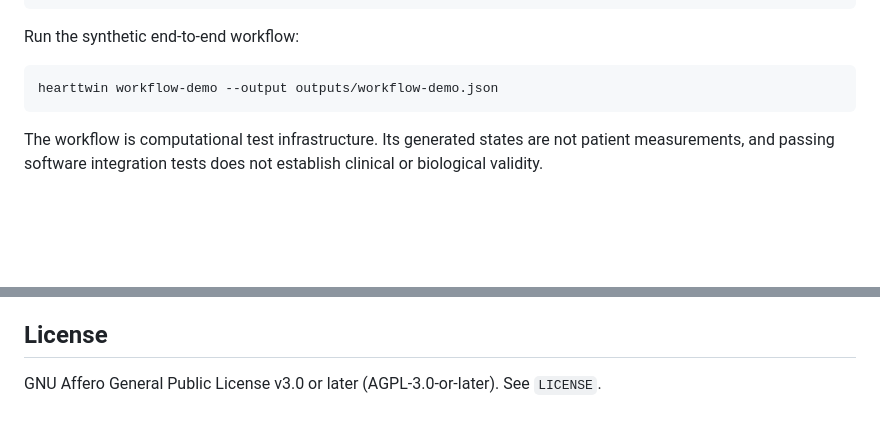
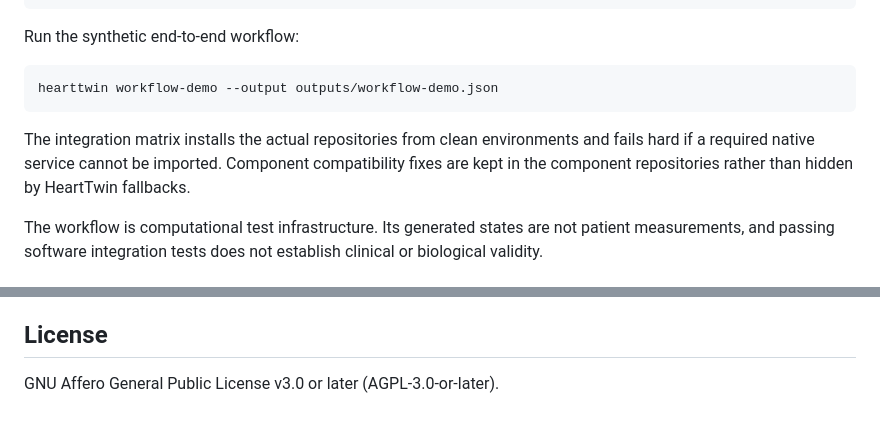
Before and after one commit to Virelion-Biotech/Virelion-HeartTwin, a Markdown page: README.md, 2 parts joined by grey strips. Drawn GitHub-style; blank space fills up the shorter version.

Commit message:
docs: note clean-stack compatibility enforcement

````diff
--- a/README.md
+++ b/README.md
@@ -110,6 +110,8 @@ Run the synthetic end-to-end workflow:
 hearttwin workflow-demo --output outputs/workflow-demo.json
 ```
 
+The integration matrix installs the actual repositories from clean environments and fails hard if a required native service cannot be imported. Component compatibility fixes are kept in the component repositories rather than hidden by HeartTwin fallbacks.
+
 The workflow is computational test infrastructure. Its generated states are not patient measurements, and passing software integration tests does not establish clinical or biological validity.
 
 ## Cardiac-Digital-Twin integration
@@ -143,4 +145,4 @@ HeartTwin is research infrastructure. It does not diagnose patients or prescribe
 
 ## License
 
-GNU Affero General Public License v3.0 or later (AGPL-3.0-or-later). See `LICENSE`.
+GNU Affero General Public License v3.0 or later (AGPL-3.0-or-later).
````
